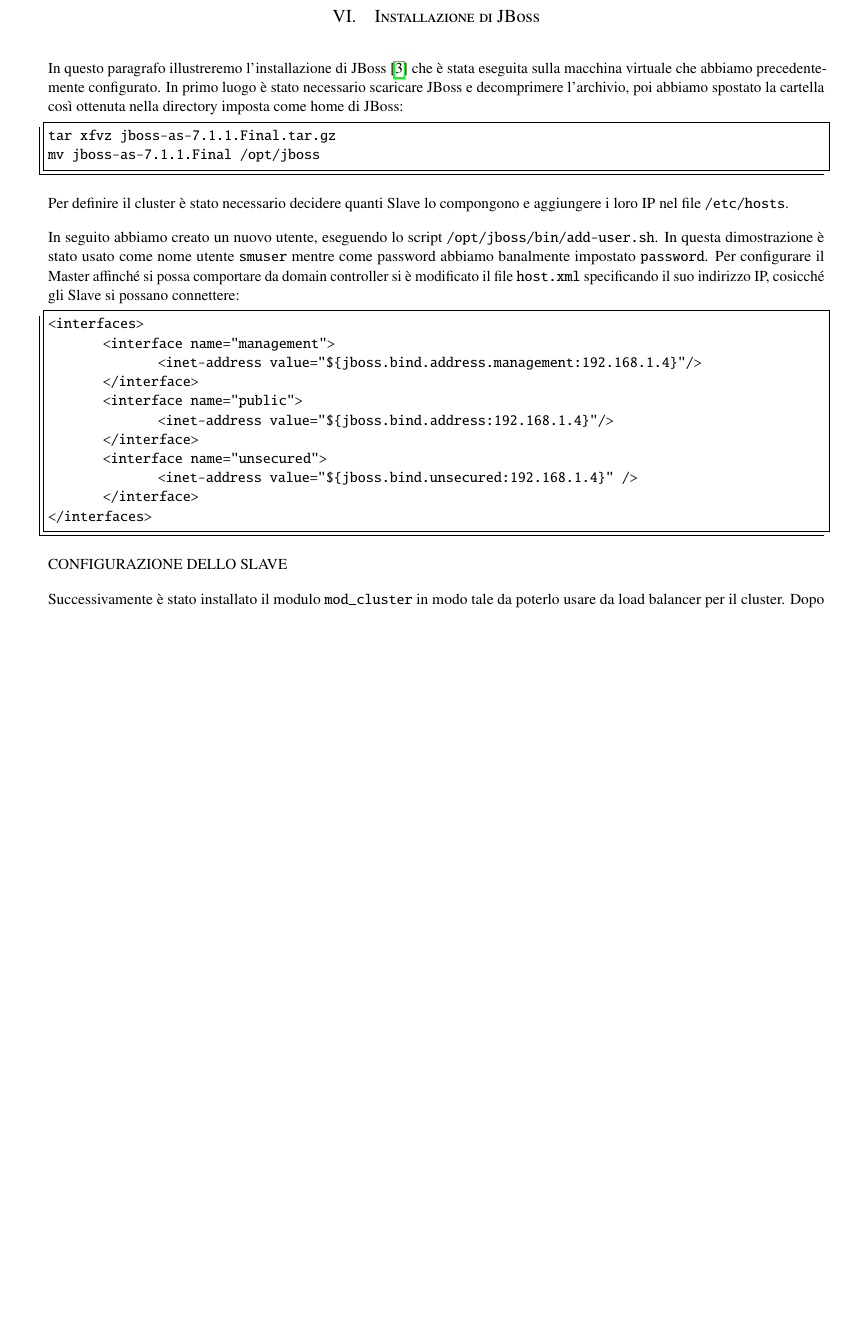
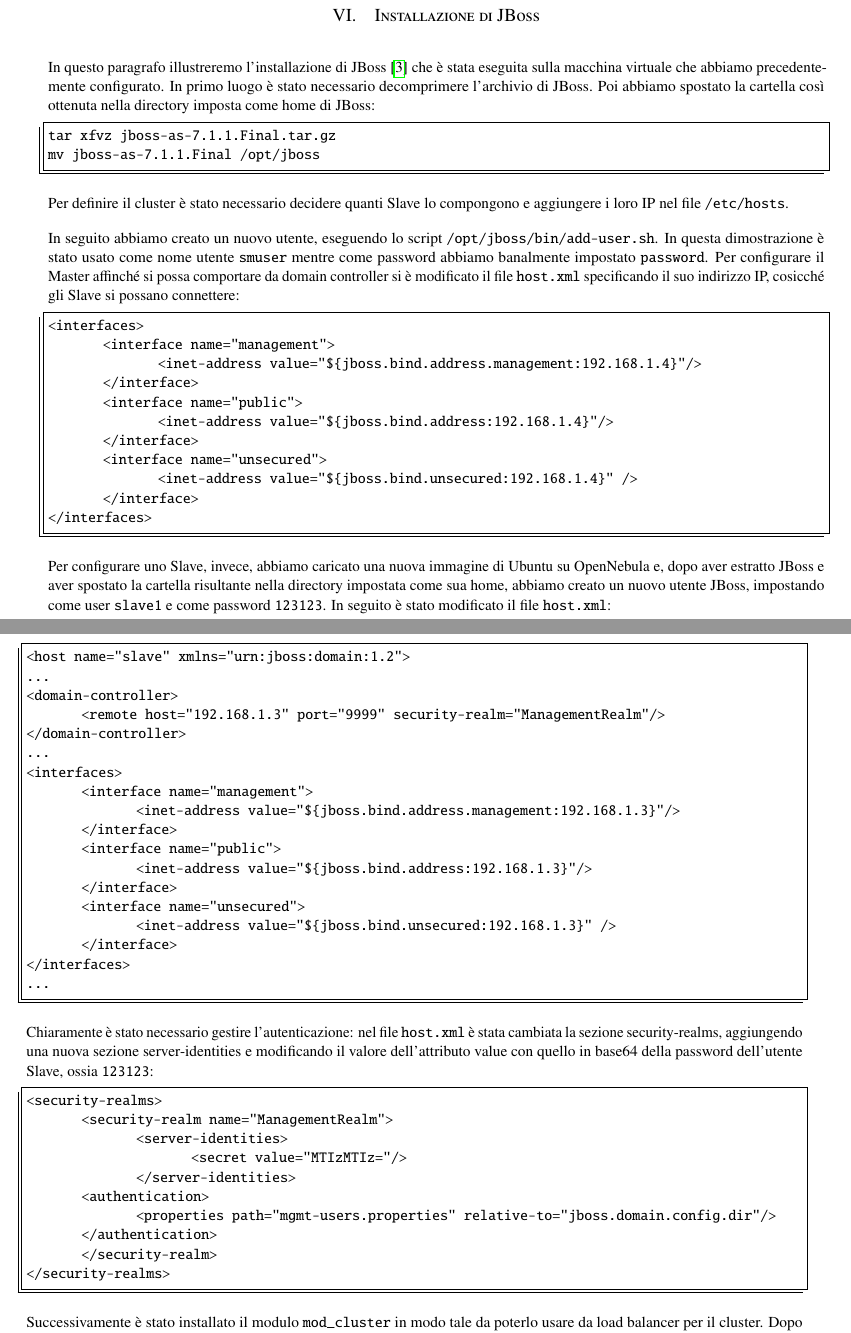
Before and after one commit to bartlombardi/consistency-replication-sm1516, a LaTeX paper (progetto/relazione.tex): part of page 5 of 8 before the commit and two parts of pages 5 and 6 of 9 after it, the two joined at a grey line, cut so that both start at the same text, the shorter picture padded with empty space. Compiled offline with pdfLaTeX.

Commit message:
Reinserimento immagini con ip corretti.
Piccoli miglioramenti e descrizione configurazione slave.

```diff
--- a/progetto/relazione.tex
+++ b/progetto/relazione.tex
@@ -317,9 +319,8 @@
 \section{Installazione di JBoss}
 In questo paragrafo illustreremo l'installazione di JBoss \cite{bib:jboss}
 che è stata eseguita sulla macchina virtuale che abbiamo precedentemente configurato.
-In primo luogo è stato necessario scaricare JBoss e decomprimere
-l'archivio, poi abbiamo spostato la cartella così ottenuta nella directory imposta come
-home di JBoss:
+In primo luogo è stato necessario decomprimere l'archivio di JBoss.
+Poi abbiamo spostato la cartella così ottenuta nella directory imposta come home di JBoss:
 \begin{lstlisting}[frame=trBL]
 tar xfvz jboss-as-7.1.1.Final.tar.gz
 mv jboss-as-7.1.1.Final /opt/jboss
@@ -347,7 +348,50 @@
 </interfaces>
 \end{lstlisting}
 
-CONFIGURAZIONE DELLO SLAVE
+Per configurare uno Slave, invece, abbiamo caricato una nuova immagine di Ubuntu su OpenNebula
+e, dopo aver estratto JBoss e aver spostato la cartella risultante nella directory
+impostata come sua home, abbiamo creato un nuovo utente JBoss, impostando come
+user \texttt{slave1} e come password \texttt{123123}.
+In seguito è stato modificato il file \texttt{host.xml}:
+\newpage
+
+\begin{lstlisting}[frame=trBL]
+<host name="slave" xmlns="urn:jboss:domain:1.2">
+...
+<domain-controller>
+	<remote host="192.168.1.3" port="9999" security-realm="ManagementRealm"/>
+</domain-controller>
+...
+<interfaces>
+	<interface name="management">
+		<inet-address value="${jboss.bind.address.management:192.168.1.3}"/>
+	</interface>
+	<interface name="public">
+		<inet-address value="${jboss.bind.address:192.168.1.3}"/>
+	</interface>
+	<interface name="unsecured">
+		<inet-address value="${jboss.bind.unsecured:192.168.1.3}" />
+	</interface>
+</interfaces>
+...
+\end{lstlisting}
+
+Chiaramente è stato necessario gestire l'autenticazione: nel file \texttt{host.xml}
+è stata cambiata la sezione security-realms, aggiungendo una nuova sezione server-identities
+e modificando il valore dell'attributo value con quello in base64 della password dell'utente Slave,
+ossia \texttt{123123}:
+\begin{lstlisting}[frame=trBL]
+<security-realms>
+	<security-realm name="ManagementRealm">
+		<server-identities>
+			<secret value="MTIzMTIz="/>
+		</server-identities>
+	<authentication>
+		<properties path="mgmt-users.properties" relative-to="jboss.domain.config.dir"/>
+	</authentication>
+	</security-realm>
+</security-realms>
+\end{lstlisting}
 
 Successivamente è stato installato il modulo \texttt{mod\char`_cluster} in modo tale da poterlo
 usare da load balancer per il cluster. Dopo aver scaricato il pacchetto e averlo estratto,
```
Also changed, not shown: progetto/immagine1.png, progetto/immagine2.png, progetto/relazione.tex (11 more changed lines).
